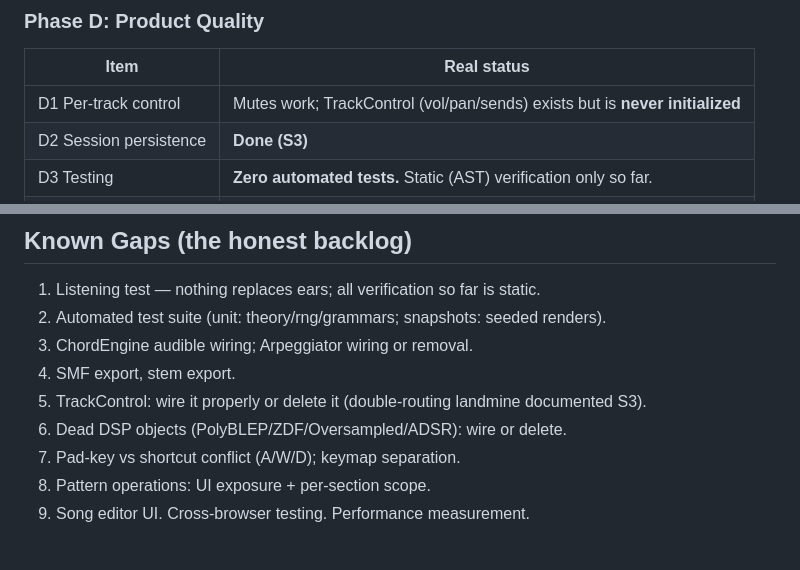
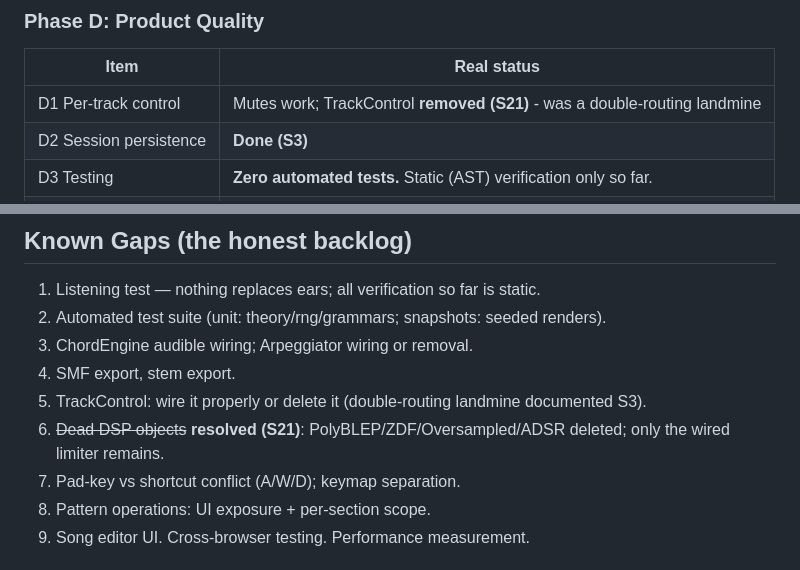
Before and after one commit to dudududi144-source/psy3-clean, a Markdown page: ROADMAP.md, 2 parts joined by grey strips. Rendered like a GitHub page.

Commit message:
docs(session21): TrackControl + dead DSP resolution recorded

```diff
--- a/ROADMAP.md
+++ b/ROADMAP.md
@@ -58,7 +58,7 @@ is listed under "Known Gaps" — deliberately, without claiming otherwise.
 ### Phase D: Product Quality
 | Item | Real status |
 |---|---|
-| D1 Per-track control | Mutes work; TrackControl (vol/pan/sends) exists but is **never initialized** |
+| D1 Per-track control | Mutes work; TrackControl **removed (S21)** - was a double-routing landmine |
 | D2 Session persistence | **Done (S3)** |
 | D3 Testing | **Zero automated tests.** Static (AST) verification only so far. |
 | D4 Help overlay | Done (? key) |
@@ -72,7 +72,7 @@ is listed under "Known Gaps" — deliberately, without claiming otherwise.
 3. ChordEngine audible wiring; Arpeggiator wiring or removal.
 4. SMF export, stem export.
 5. TrackControl: wire it properly or delete it (double-routing landmine documented S3).
-6. Dead DSP objects (PolyBLEP/ZDF/Oversampled/ADSR): wire or delete.
+6. ~~Dead DSP objects~~ **resolved (S21)**: PolyBLEP/ZDF/Oversampled/ADSR deleted; only the wired limiter remains.
 7. Pad-key vs shortcut conflict (A/W/D); keymap separation.
 8. Pattern operations: UI exposure + per-section scope.
 9. Song editor UI. Cross-browser testing. Performance measurement.
```
